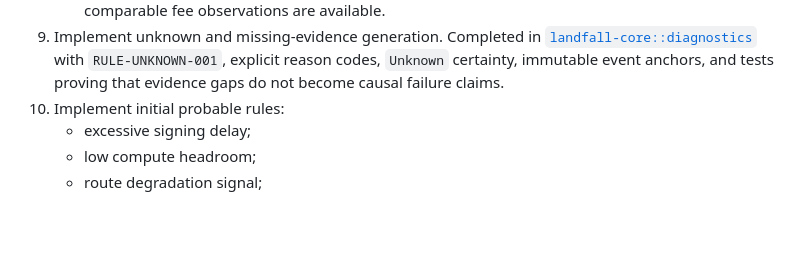
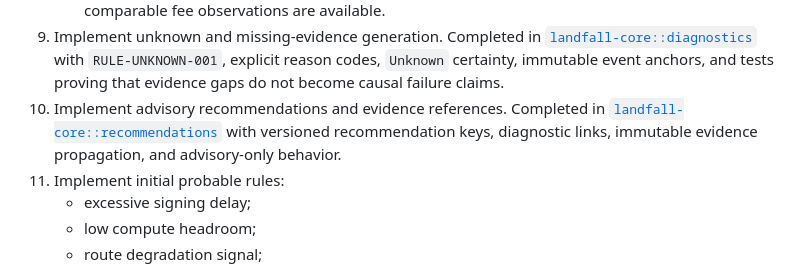
Before and after one commit to zgordan-vv/landfall, a Markdown page: docs/technical-implementation-plan.md, the part around the change. Rendered like a GitHub page; blank space fills up the shorter version.

```diff
--- a/docs/technical-implementation-plan.md
+++ b/docs/technical-implementation-plan.md
@@ -578,6 +578,10 @@ Implement Landfall's most important intellectual property independently of netwo
    with `RULE-UNKNOWN-001`, explicit reason codes, `Unknown` certainty,
    immutable event anchors, and tests proving that evidence gaps do not become
    causal failure claims.
+10. Implement advisory recommendations and evidence references.
+    Completed in [`landfall-core::recommendations`](../crates/landfall-core/src/recommendations.rs)
+    with versioned recommendation keys, diagnostic links, immutable evidence
+    propagation, and advisory-only behavior.
 8. Implement initial probable rules:
    - excessive signing delay;
    - low compute headroom;
```
Also changed, not shown: docs/diagnostic-rule-catalog.md (+8 -0 lines).
